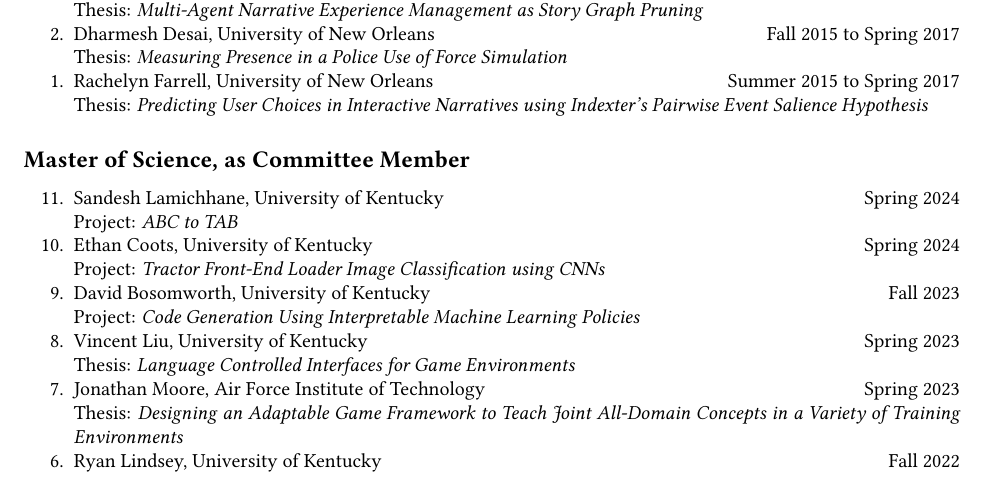
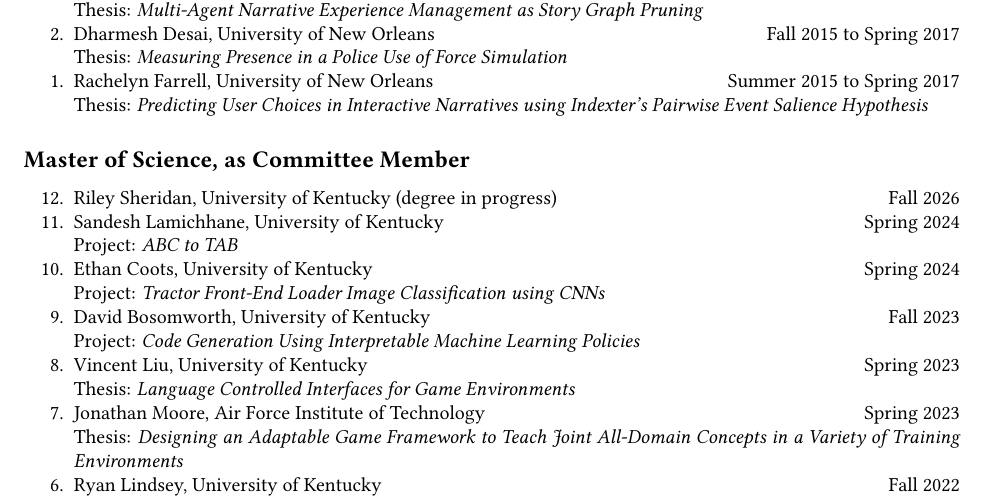
Before and after one commit to sgware/cv, a LaTeX CV (cv.tex): part of page 13 of 16, cut so that both start at the same text. Compiled offline with pdfLaTeX.

Commit message:
Add Riley Sheridan MS committee
Add Riley Sheridan to list of MS students supervised as committee member.

```diff
--- a/cv.tex
+++ b/cv.tex
@@ -781,6 +781,10 @@
 
 \subsection*{Master of Science, as Committee Member}
 \begin{etaremune}[itemsep=0pt,parsep=0pt]
+	\item \projectstudent{Riley Sheridan}
+		{University of Kentucky}
+		{}
+		{Fall 2026}
 	\item \projectstudent{Sandesh Lamichhane}
 		{University of Kentucky}
 		{ABC to TAB}
```
Also changed, not shown: cv.pdf.
